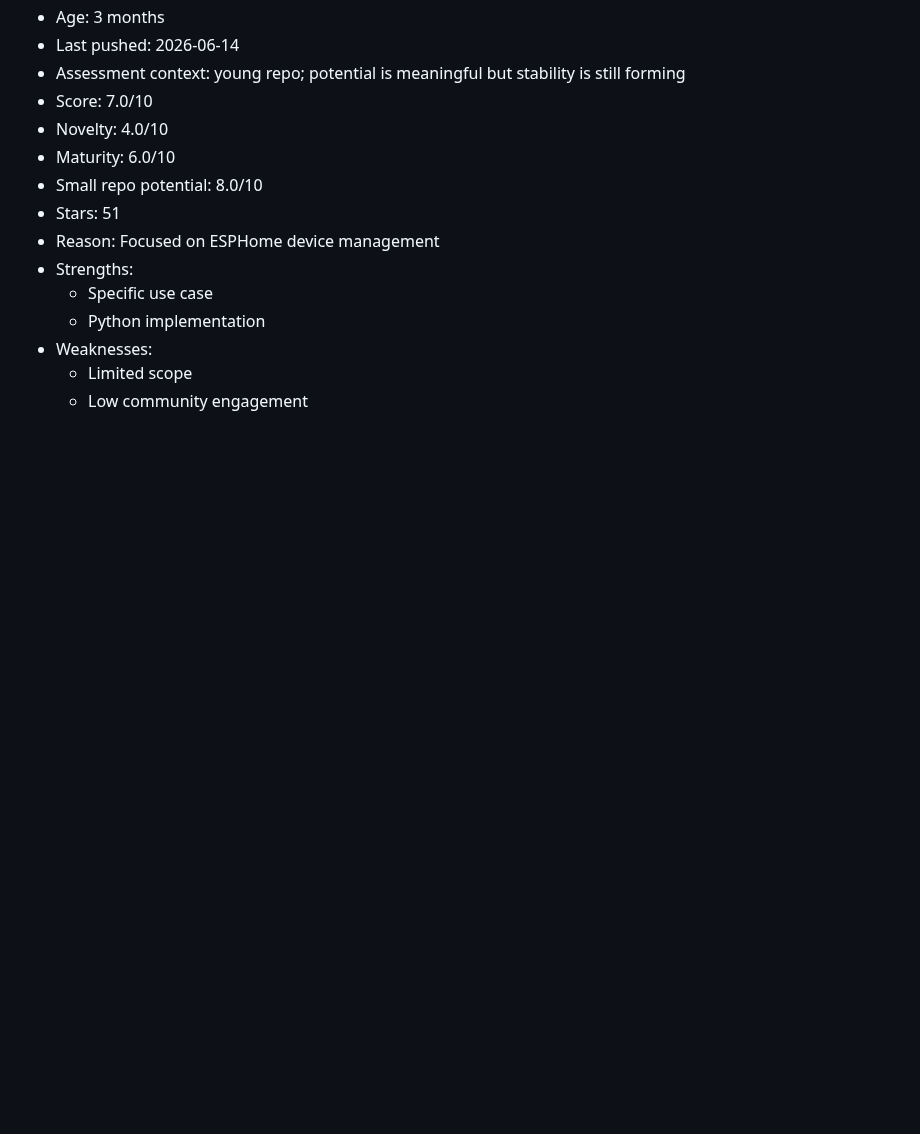
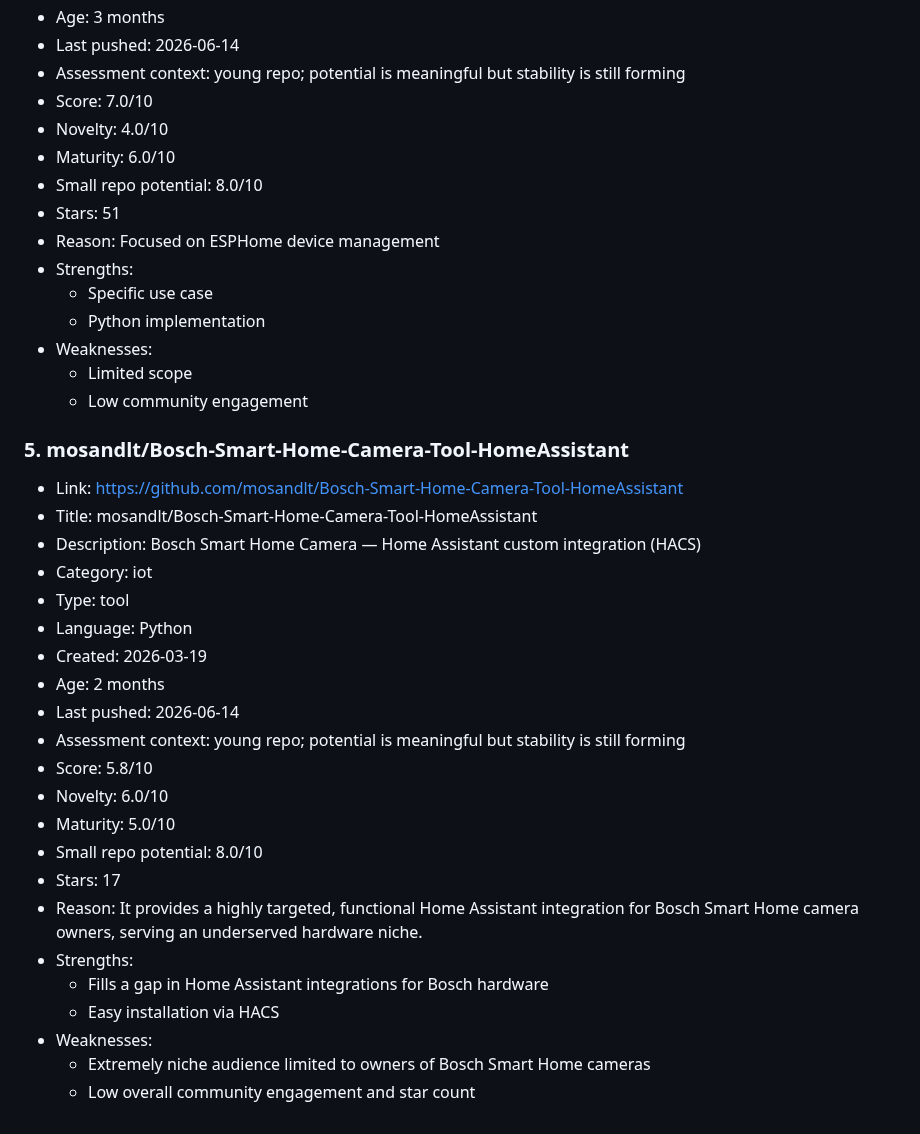
Before and after one commit to ohmanexplorer-del/ohman-explorer, a Markdown page: categories/iot.md, the part around the change. Drawn GitHub-style; blank space fills up the shorter version.

Commit message:
Update iot category

```diff
--- a/categories/iot.md
+++ b/categories/iot.md
@@ -103,3 +103,28 @@ Note: young repositories can show strong potential but still carry higher stabil
 - Weaknesses:
   - Limited scope
   - Low community engagement
+
+### 5. mosandlt/Bosch-Smart-Home-Camera-Tool-HomeAssistant
+
+- Link: https://github.com/mosandlt/Bosch-Smart-Home-Camera-Tool-HomeAssistant
+- Title: mosandlt/Bosch-Smart-Home-Camera-Tool-HomeAssistant
+- Description: Bosch Smart Home Camera — Home Assistant custom integration (HACS)
+- Category: iot
+- Type: tool
+- Language: Python
+- Created: 2026-03-19
+- Age: 2 months
+- Last pushed: 2026-06-14
+- Assessment context: young repo; potential is meaningful but stability is still forming
+- Score: 5.8/10
+- Novelty: 6.0/10
+- Maturity: 5.0/10
+- Small repo potential: 8.0/10
+- Stars: 17
+- Reason: It provides a highly targeted, functional Home Assistant integration for Bosch Smart Home camera owners, serving an underserved hardware niche.
+- Strengths:
+  - Fills a gap in Home Assistant integrations for Bosch hardware
+  - Easy installation via HACS
+- Weaknesses:
+  - Extremely niche audience limited to owners of Bosch Smart Home cameras
+  - Low overall community engagement and star count
```
